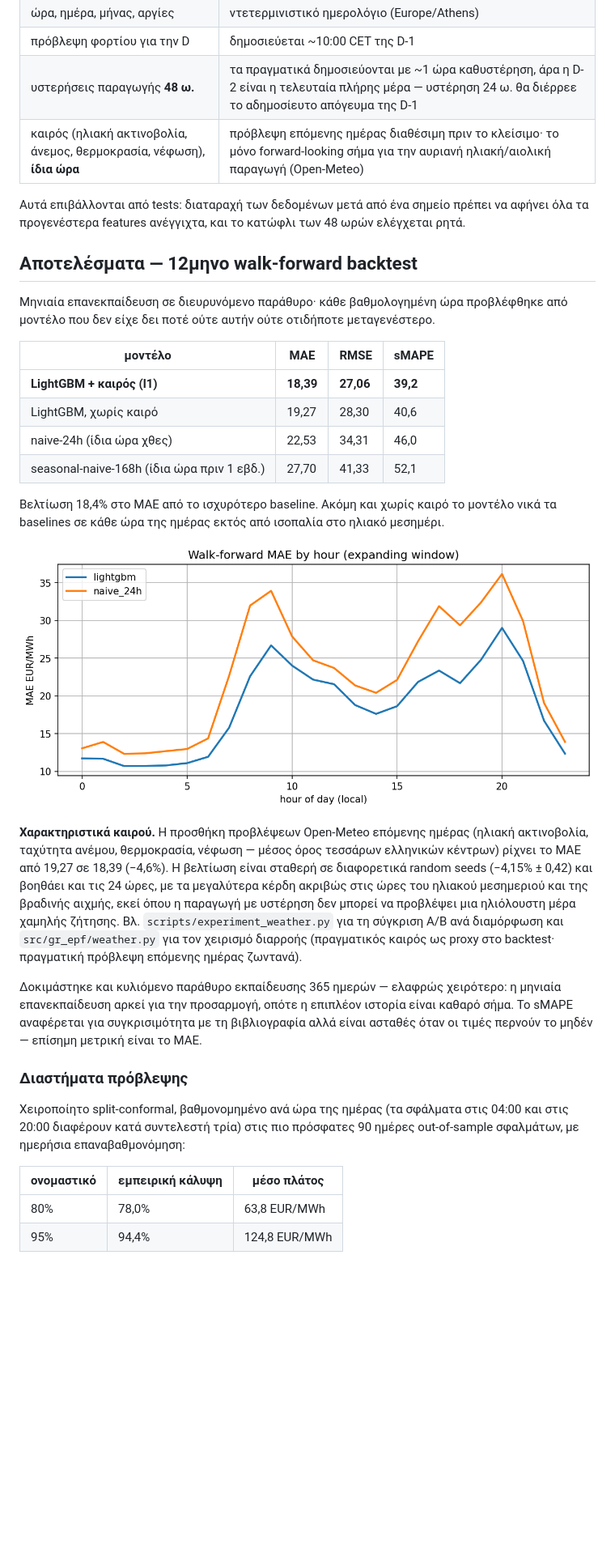
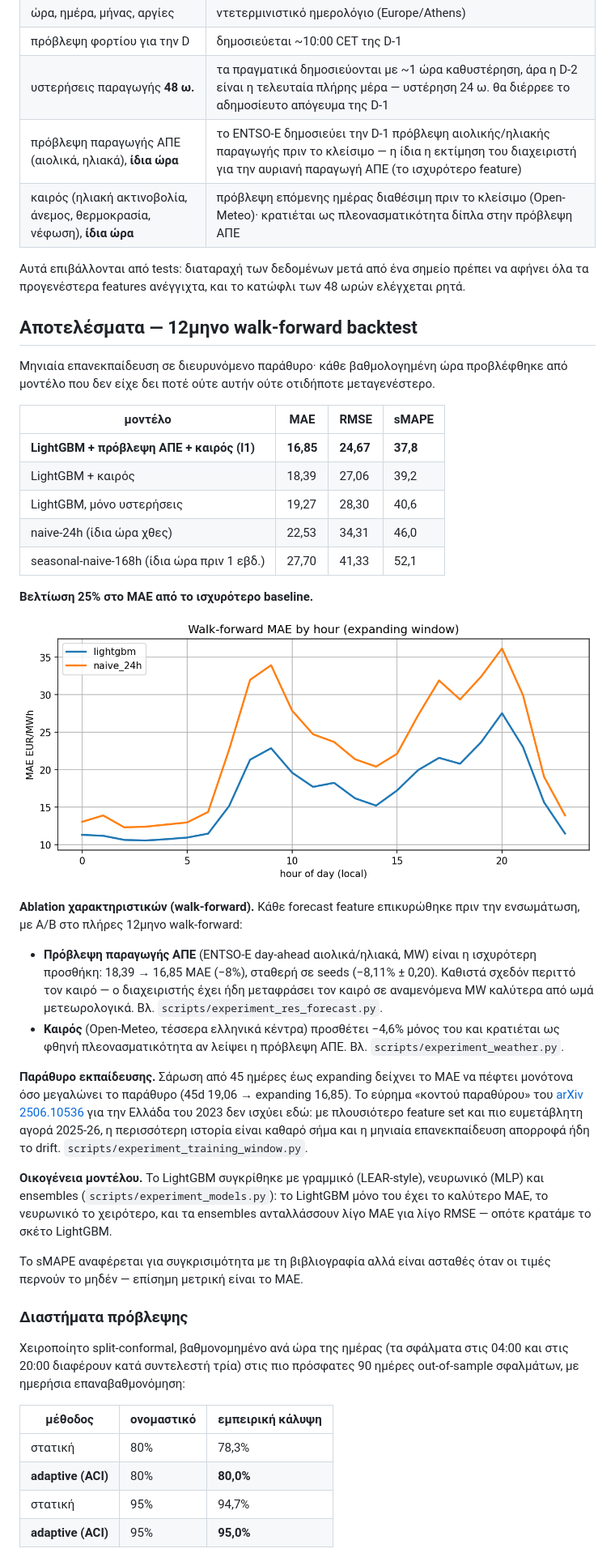
Before and after one commit to georgekrav/gr-day-ahead-price-forecaster, a Markdown page: README.md, the part around one of its changes. Shown at 81% size. GitHub-like rendering; pictures changed too: assets/backtest_error_by_hour.png; blank space fills up the shorter version.

```diff
--- a/README.md
+++ b/README.md
@@ -205,7 +223,8 @@ GitHub Actions.
 | ώρα, ημέρα, μήνας, αργίες | ντετερμινιστικό ημερολόγιο (Europe/Athens) |
 | πρόβλεψη φορτίου για την D | δημοσιεύεται ~10:00 CET της D-1 |
 | υστερήσεις παραγωγής **48 ω.** | τα πραγματικά δημοσιεύονται με ~1 ώρα καθυστέρηση, άρα η D-2 είναι η τελευταία πλήρης μέρα — υστέρηση 24 ω. θα διέρρεε το αδημοσίευτο απόγευμα της D-1 |
-| καιρός (ηλιακή ακτινοβολία, άνεμος, θερμοκρασία, νέφωση), **ίδια ώρα** | πρόβλεψη επόμενης ημέρας διαθέσιμη πριν το κλείσιμο· το μόνο forward-looking σήμα για την αυριανή ηλιακή/αιολική παραγωγή (Open-Meteo) |
+| πρόβλεψη παραγωγής ΑΠΕ (αιολικά, ηλιακά), **ίδια ώρα** | το ENTSO-E δημοσιεύει την D-1 πρόβλεψη αιολικής/ηλιακής παραγωγής πριν το κλείσιμο — η ίδια η εκτίμηση του διαχειριστή για την αυριανή παραγωγή ΑΠΕ (το ισχυρότερο feature) |
+| καιρός (ηλιακή ακτινοβολία, άνεμος, θερμοκρασία, νέφωση), **ίδια ώρα** | πρόβλεψη επόμενης ημέρας διαθέσιμη πριν το κλείσιμο (Open-Meteo)· κρατιέται ως πλεονασματικότητα δίπλα στην πρόβλεψη ΑΠΕ |
 
 Αυτά επιβάλλονται από tests: διαταραχή των δεδομένων μετά από ένα σημείο
 πρέπει να αφήνει όλα τα προγενέστερα features ανέγγιχτα, και το κατώφλι
@@ -219,33 +238,43 @@ GitHub Actions.
 
 | μοντέλο | MAE | RMSE | sMAPE |
 |---|---|---|---|
-| **LightGBM + καιρός (l1)** | **18,39** | **27,06** | **39,2** |
-| LightGBM, χωρίς καιρό | 19,27 | 28,30 | 40,6 |
+| **LightGBM + πρόβλεψη ΑΠΕ + καιρός (l1)** | **16,85** | **24,67** | **37,8** |
+| LightGBM + καιρός | 18,39 | 27,06 | 39,2 |
+| LightGBM, μόνο υστερήσεις | 19,27 | 28,30 | 40,6 |
 | naive-24h (ίδια ώρα χθες) | 22,53 | 34,31 | 46,0 |
 | seasonal-naive-168h (ίδια ώρα πριν 1 εβδ.) | 27,70 | 41,33 | 52,1 |
 
-Βελτίωση 18,4% στο MAE από το ισχυρότερο baseline. Ακόμη και χωρίς καιρό
-το μοντέλο νικά τα baselines σε κάθε ώρα της ημέρας εκτός από ισοπαλία
-στο ηλιακό μεσημέρι.
+**Βελτίωση 25% στο MAE από το ισχυρότερο baseline.**
 
 ![MAE ανά ώρα της ημέρας](assets/backtest_error_by_hour.png)
 
-**Χαρακτηριστικά καιρού.** Η προσθήκη προβλέψεων Open-Meteo επόμενης ημέρας
-(ηλιακή ακτινοβολία, ταχύτητα ανέμου, θερμοκρασία, νέφωση — μέσος όρος
-τεσσάρων ελληνικών κέντρων) ρίχνει το MAE από 19,27 σε 18,39 (−4,6%). Η
-βελτίωση είναι σταθερή σε διαφορετικά random seeds (−4,15% ± 0,42) και
-βοηθάει και τις 24 ώρες, με τα μεγαλύτερα κέρδη ακριβώς στις ώρες του
-ηλιακού μεσημεριού και της βραδινής αιχμής, εκεί όπου η παραγωγή με
-υστέρηση δεν μπορεί να προβλέψει μια ηλιόλουστη μέρα χαμηλής ζήτησης. Βλ.
-`scripts/experiment_weather.py` για τη σύγκριση A/B ανά διαμόρφωση και
-`src/gr_epf/weather.py` για τον χειρισμό διαρροής (πραγματικός καιρός ως
-proxy στο backtest· πραγματική πρόβλεψη επόμενης ημέρας ζωντανά).
+**Ablation χαρακτηριστικών (walk-forward).** Κάθε forecast feature
+επικυρώθηκε πριν την ενσωμάτωση, με A/B στο πλήρες 12μηνο walk-forward:
 
-Δοκιμάστηκε και κυλιόμενο παράθυρο εκπαίδευσης 365 ημερών — ελαφρώς
-χειρότερο: η μηνιαία επανεκπαίδευση αρκεί για την προσαρμογή, οπότε η
-επιπλέον ιστορία είναι καθαρό σήμα. Το sMAPE αναφέρεται για συγκρισιμότητα
-με τη βιβλιογραφία αλλά είναι ασταθές όταν οι τιμές περνούν το μηδέν —
-επίσημη μετρική είναι το MAE.
+- **Πρόβλεψη παραγωγής ΑΠΕ** (ENTSO-E day-ahead αιολικά/ηλιακά, MW) είναι
+  η ισχυρότερη προσθήκη: 18,39 → 16,85 MAE (−8%), σταθερή σε seeds
+  (−8,11% ± 0,20). Καθιστά σχεδόν περιττό τον καιρό — ο διαχειριστής έχει
+  ήδη μεταφράσει τον καιρό σε αναμενόμενα MW καλύτερα από ωμά μετεωρολογικά.
+  Βλ. `scripts/experiment_res_forecast.py`.
+- **Καιρός** (Open-Meteo, τέσσερα ελληνικά κέντρα) προσθέτει −4,6% μόνος του
+  και κρατιέται ως φθηνή πλεονασματικότητα αν λείψει η πρόβλεψη ΑΠΕ.
+  Βλ. `scripts/experiment_weather.py`.
+
+**Παράθυρο εκπαίδευσης.** Σάρωση από 45 ημέρες έως expanding δείχνει το MAE
+να πέφτει μονότονα όσο μεγαλώνει το παράθυρο (45d 19,06 → expanding 16,85).
+Το εύρημα «κοντού παραθύρου» του
+[arXiv 2506.10536](https://arxiv.org/html/2506.10536) για την Ελλάδα του
+2023 δεν ισχύει εδώ: με πλουσιότερο feature set και πιο ευμετάβλητη αγορά
+2025-26, η περισσότερη ιστορία είναι καθαρό σήμα και η μηνιαία
+επανεκπαίδευση απορροφά ήδη το drift. `scripts/experiment_training_window.py`.
+
+**Οικογένεια μοντέλου.** Το LightGBM συγκρίθηκε με γραμμικό (LEAR-style),
+νευρωνικό (MLP) και ensembles (`scripts/experiment_models.py`): το LightGBM
+μόνο του έχει το καλύτερο MAE, το νευρωνικό το χειρότερο, και τα ensembles
+ανταλλάσσουν λίγο MAE για λίγο RMSE — οπότε κρατάμε το σκέτο LightGBM.
+
+Το sMAPE αναφέρεται για συγκρισιμότητα με τη βιβλιογραφία αλλά είναι
+ασταθές όταν οι τιμές περνούν το μηδέν — επίσημη μετρική είναι το MAE.
 
 ### Διαστήματα πρόβλεψης
 
@@ -254,8 +283,10 @@ proxy στο backtest· πραγματική πρόβλεψη επόμενης
 πιο πρόσφατες 90 ημέρες out-of-sample σφαλμάτων, με ημερήσια
 επαναβαθμονόμηση:
 
-| ονομαστικό | εμπειρική κάλυψη | μέσο πλάτος |
+| μέθοδος | ονομαστικό | εμπειρική κάλυψη |
 |---|---|---|
-| 80% | 78,0% | 63,8 EUR/MWh |
-| 95% | 94,4% | 124,8 EUR/MWh |
+| στατική | 80% | 78,3% |
+| **adaptive (ACI)** | 80% | **80,0%** |
+| στατική | 95% | 94,7% |
+| **adaptive (ACI)** | 95% | **95,0%** |
 
```
Also changed, not shown: other parts of README.md (+47 -26 lines), 13 other files.
